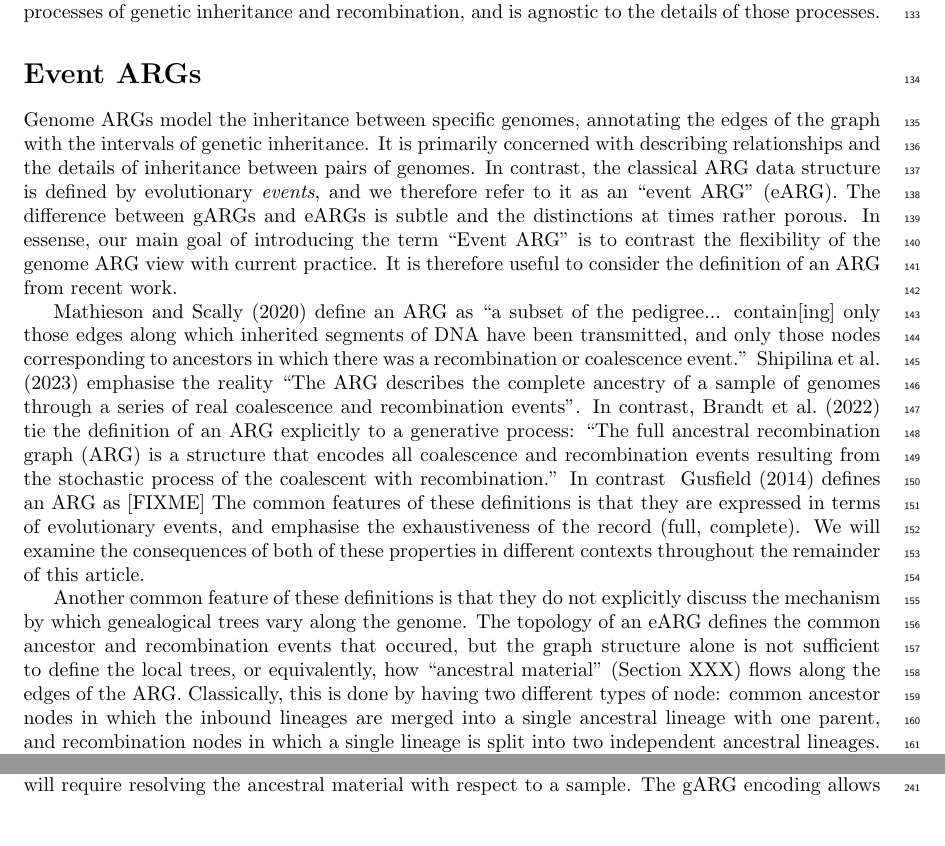
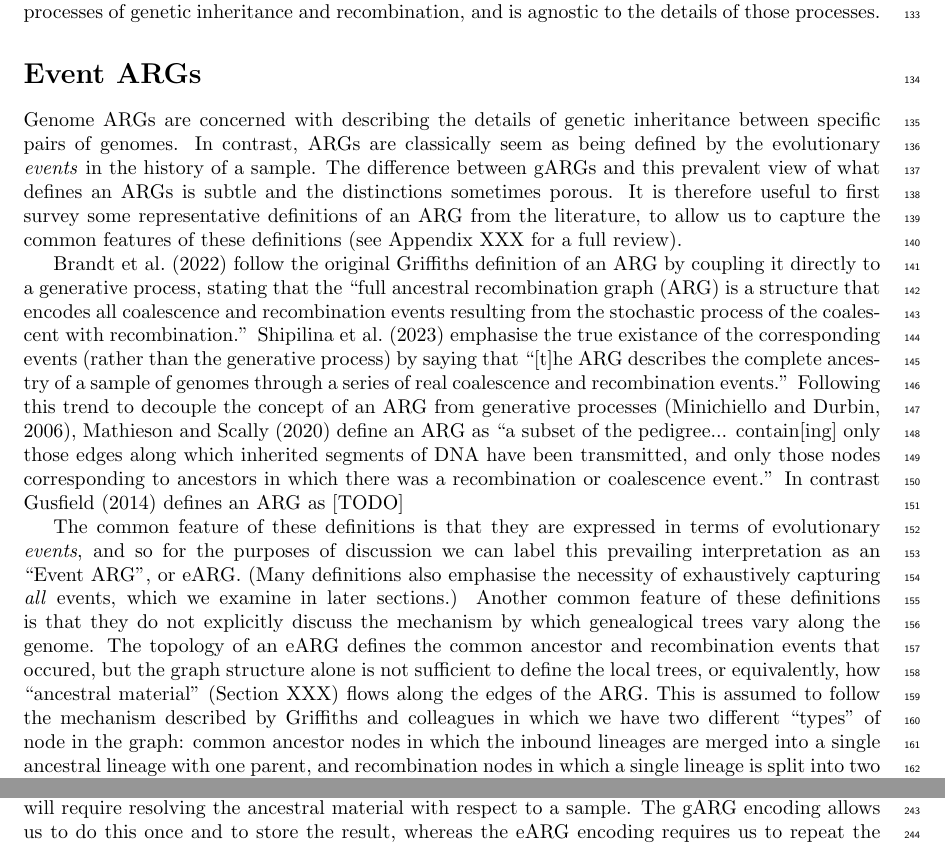
Before and after one commit to tskit-dev/what-is-an-arg-paper, a LaTeX paper (paper.tex): two parts of pages 5 and 7 of 31 before the commit and two parts of pages 5 and 9 of 31 after it, joined at a grey line, cut so that both start at the same text. Compiled offline with pdfLaTeX.

Commit message:
Attempt to smooth the narrative

```diff
--- a/paper.tex
+++ b/paper.tex
@@ -738,41 +738,50 @@ recombination, and is agnostic to the details of those processes.
 % cannot be done by storing recombination breakpoints.
 
 \section*{Event ARGs}\label{eARG}
-Genome ARGs model the inheritance between specific genomes,
-annotating the edges of the graph with the intervals
-of genetic inheritance. It is primarily concerned with
-describing relationships and the details of inheritance
-between pairs of genomes.
-In contrast, the classical ARG data structure is defined
-by evolutionary \emph{events},
-and we therefore refer to it as an ``event ARG'' (eARG).
-The difference between gARGs and eARGs is subtle and the distinctions
-at times rather porous. In essense, our main goal of introducing the
-term ``Event ARG'' is to contrast the flexibility of the genome ARG
-view with current practice. It is therefore useful to consider
-the definition of an ARG from recent work.
-
-% Todo this is rough. Ideally we want a bit of commentary running through
-% the quotations.
-\cite{mathieson2020ancestry} define an ARG as ``a subset of the pedigree...
+Genome ARGs are concerned with
+describing the details of genetic inheritance
+between specific pairs of genomes.
+In contrast, ARGs are classically seem as being defined
+by the evolutionary \emph{events} in the history of a sample.
+The difference between gARGs and this prevalent view of
+what defines an ARGs is subtle and the distinctions sometimes porous.
+It is therefore useful to first survey some representative
+definitions of
+an ARG from the literature, to allow us to capture the common features
+of these definitions
+(see Appendix XXX for a full review).
+
+\citet{brandt2021evaluation} follow the original Griffiths definition of
+an ARG by coupling it directly to a generative process, stating
+that the ``full ancestral recombination graph (ARG) is a structure that encodes all
+coalescence and recombination events resulting from the stochastic process of
+the coalescent with recombination.''
+\citet{shipilina2023origin} emphasise the true existance of the
+corresponding events (rather than the generative process) by saying that
+``[t]he ARG describes the complete
+ancestry of a sample of genomes through a series of real coalescence and
+recombination events.''
+Following this trend to decouple the concept of an ARG from
+generative processes~\citep{minichiello2006mapping},
+\cite{mathieson2020ancestry}
+define an ARG as ``a subset of the pedigree...
 contain[ing] only those edges along which inherited segments of DNA have been
 transmitted, and only those nodes corresponding to ancestors in which there was
 a recombination or coalescence event.''
-\citet{shipilina2023origin} emphasise the reality  ``The ARG describes the complete
-ancestry of a sample of genomes through a series of real coalescence and
-recombination events''. In contrast,
-\citet{brandt2021evaluation} tie the definition of an ARG explicitly
-to a generative process:
-``The full ancestral recombination graph (ARG) is a structure that encodes all
-coalescence and recombination events resulting from the stochastic process of
-the coalescent with recombination.''
-In contrast ~\citet{gusfield2014recombinatorics} defines an ARG as [FIXME]
-The common features of these definitions is that they are expressed
-in terms of evolutionary events, and emphasise the exhaustiveness
-of the record (full, complete). We will examine the consequences of both
-of these properties in different contexts throughout the remainder of
-this article.
-
+In contrast ~\citet{gusfield2014recombinatorics} defines an ARG as [TODO]
+
+% Papers that do not discuss how positions work:
+% - Mathieson and Scally: no discussion of how it works concretely (but quite
+%   close to gARG, in some ways)
+% TODO list out some of these as examples of where people don't bother
+% getting into this important detail?
+The common feature of these definitions is that they are expressed
+in terms of evolutionary \emph{events}, and so for the purposes of
+discussion we can label
+this prevailing interpretation as an ``Event ARG'', or eARG.
+(Many definitions also emphasise
+the necessity of exhaustively capturing \emph{all} events, which we
+examine in later sections.)
 Another common feature of these definitions is that they do not explicitly
 discuss the mechanism by which genealogical trees vary along the genome.
 The topology of an eARG defines the common ancestor and
@@ -780,19 +789,9 @@ recombination events that occured,
 but the graph structure alone is not sufficient to define the local trees,
 or equivalently, how ``ancestral material'' (Section XXX) flows along
 the edges of the ARG.
-% % Papers that do not discuss how positions work:
-% % - Mathieson and Scally: no discussion of how it works concretely (but quite
-% %   close to gARG, in some ways)
-% %
-% The common features of these definitions is that they are expressed
-% in terms of evolutionary events, emphasise the exhaustiveness
-% of the record (full, complete), and they do not specify the mechanism
-% by which partial genetic inheritance occurs. Just as the graph topology
-% in a gARG defines the paths along which genetic inheritance occurs, some
-% additional information is required to define the actual regions of genome
-% inherited.
-Classically, this is done by having two different types
-of node:
+This is assumed to follow the mechanism described by
+Griffiths and colleagues in which we have
+two different ``types'' of node in the graph:
 common ancestor nodes in which the inbound lineages are merged into a
 single ancestral lineage with one parent, and recombination
 nodes in which a single lineage is split into two independent
```
Also changed, not shown: paper.tex (8 more changed lines).
